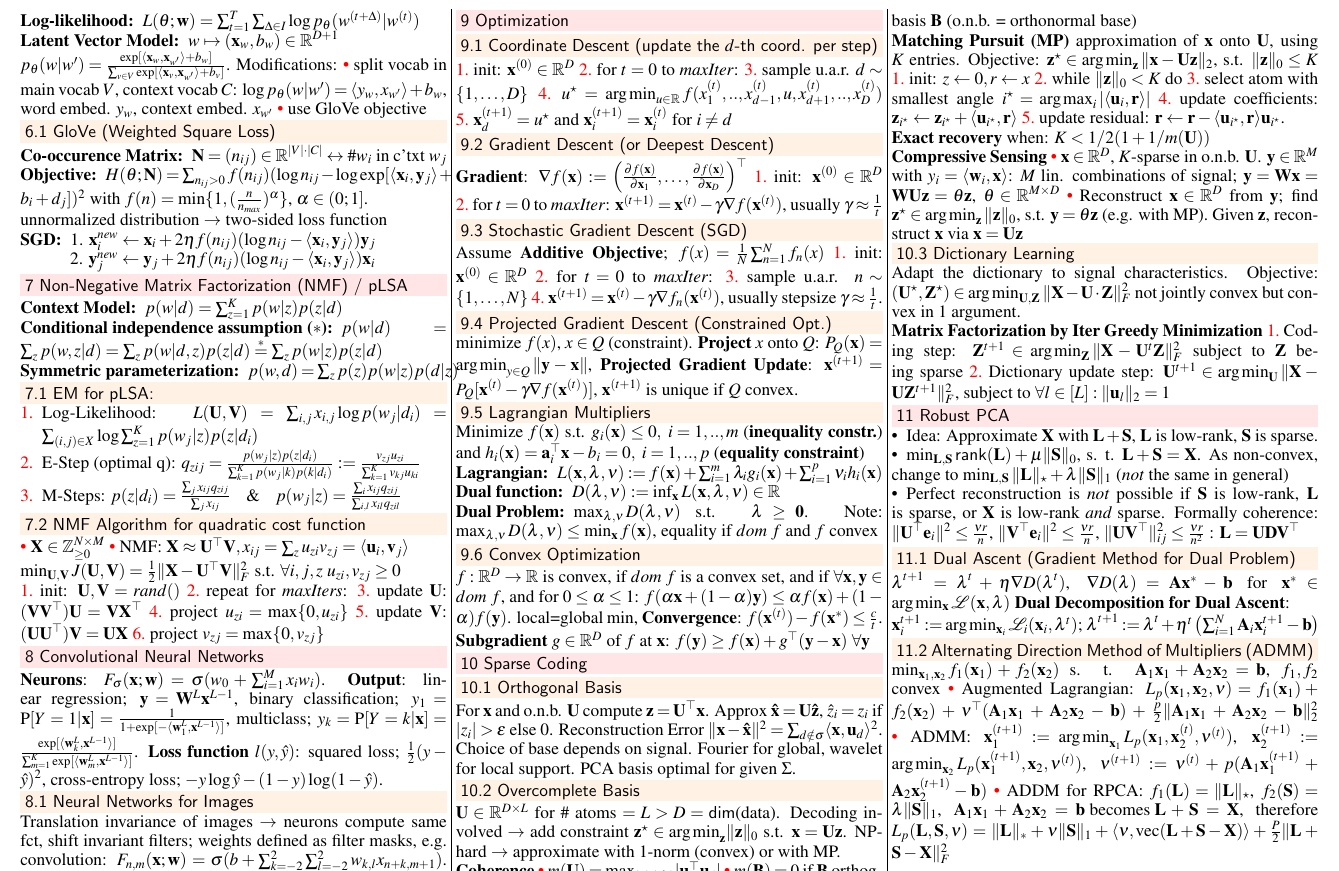
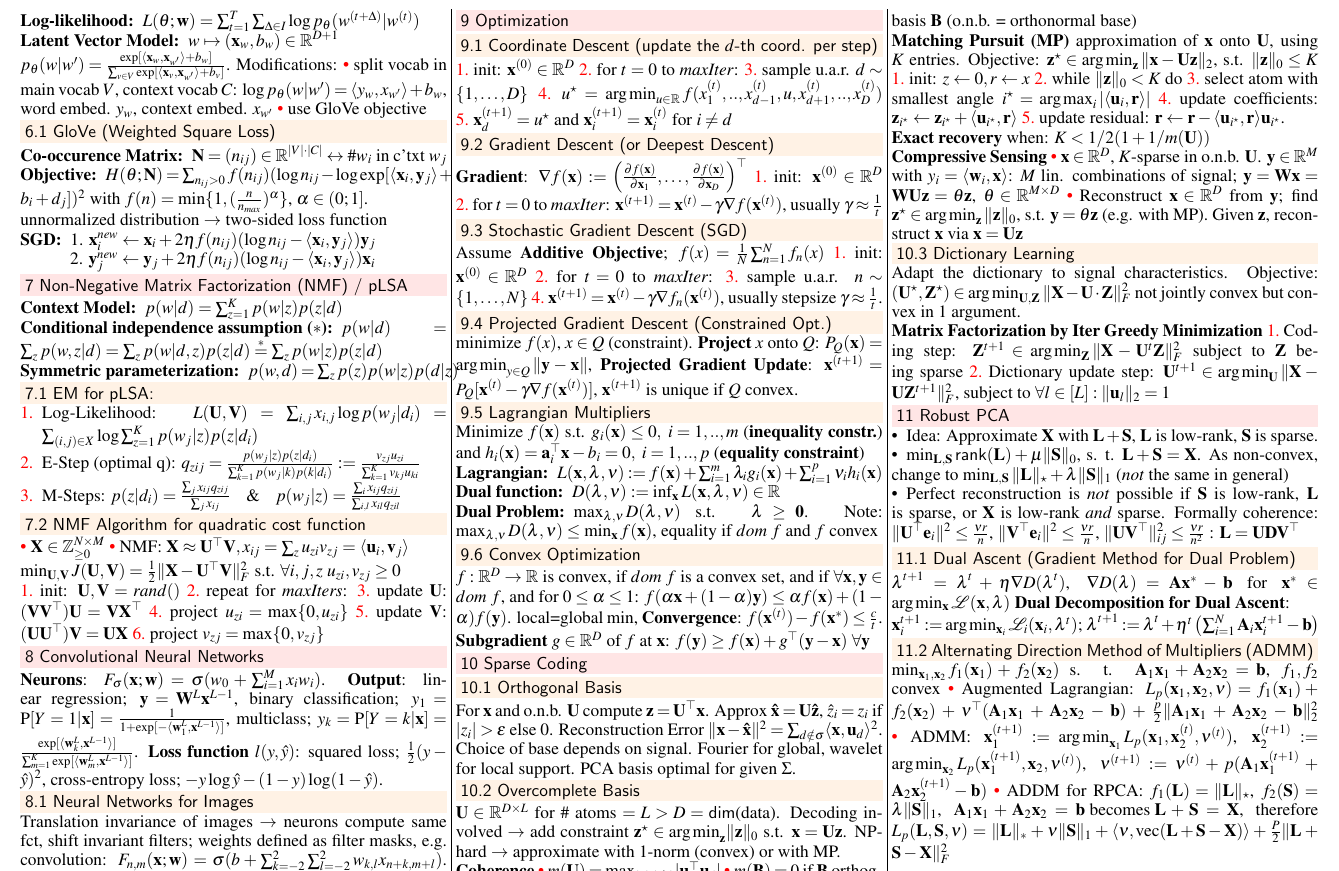
Before and after one commit to groggi/eth-cil-exam-summary, a LaTeX document (main.tex): part of page 2 of 2, cut so that both start at the same text. Compiled offline with pdfLaTeX.

Commit message:
Typo: l instead of i in convolution formula

```diff
--- a/main.tex
+++ b/main.tex
@@ -297,7 +297,7 @@ $\min_{\mathbf{U}, \mathbf{V}} J(\mathbf{U}, \mathbf{V}) = \frac{1}{2} \|\mathbf
 \textbf{Neurons}: $F_\sigma(\mathbf{x};\mathbf{w}) = \sigma(w_0 + \sum_{i=1}^M{x_iw_i})$. \textbf{Output}: linear regression; $\mathbf{y} = \mathbf{W}^L\mathbf{x}^{L-1}$, binary classification; $y_1 = \text{P}[Y=1|\mathbf{x}] = \frac{1}{1 + \exp[-\langle \mathbf{w}_1^L,\mathbf{x}^{L-1}\rangle]}$, multiclass; $y_k = \text{P}[Y=k|\mathbf{x}]= \frac{\exp[\langle \mathbf{w}_k^L,\mathbf{x}^{L-1}\rangle]}{\sum_{m=1}^{K}{\exp[\langle \mathbf{w}_m^L, \mathbf{x}^{L-1}\rangle]}}$. \textbf{Loss function} $l(y, \hat{y})$: squared loss; $\frac{1}{2}(y - \hat{y})^2$, cross-entropy loss; $-y \log \hat{y} - (1-y)\log(1-\hat{y})$.
 
 \subsection{Neural Networks for Images}
-Translation invariance of images $\rightarrow$ neurons compute same fct, shift invariant filters; weights defined as filter masks, e.g. convolution: $F_{n,m}(\mathbf{x};\mathbf{w}) = \sigma(b + \sum_{k=-2}^2\sum_{l=-2}^{2}{w_{k,l}x_{n+k,m+1}})$. To reduce dimension of convolution, use \{max, avg\}-pooling
+Translation invariance of images $\rightarrow$ neurons compute same fct, shift invariant filters; weights defined as filter masks, e.g. convolution: $F_{n,m}(\mathbf{x};\mathbf{w}) = \sigma(b + \sum_{k=-2}^2\sum_{l=-2}^{2}{w_{k,l}x_{n+k,m+l}})$. To reduce dimension of convolution, use \{max, avg\}-pooling
 
 \section{Optimization}
 
```
